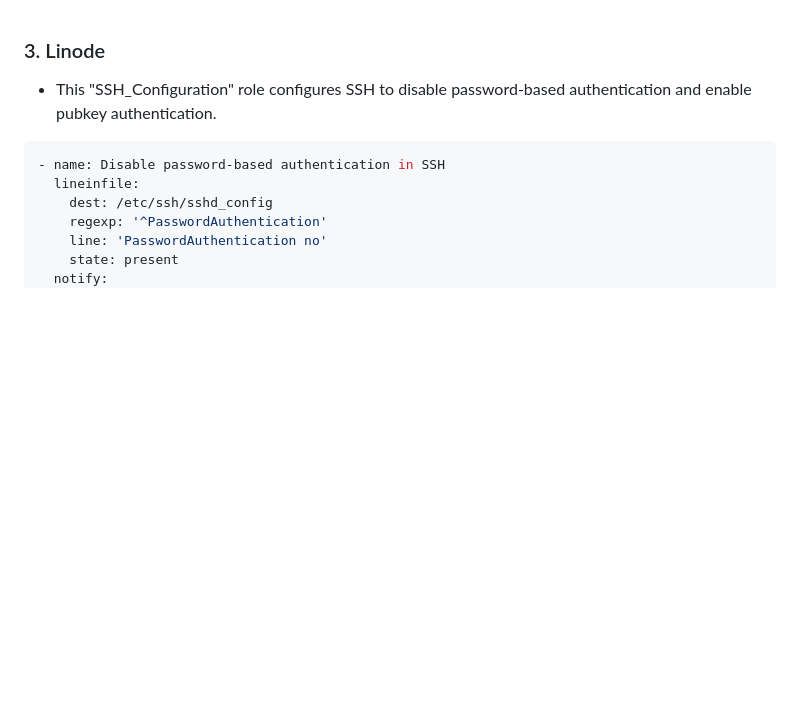
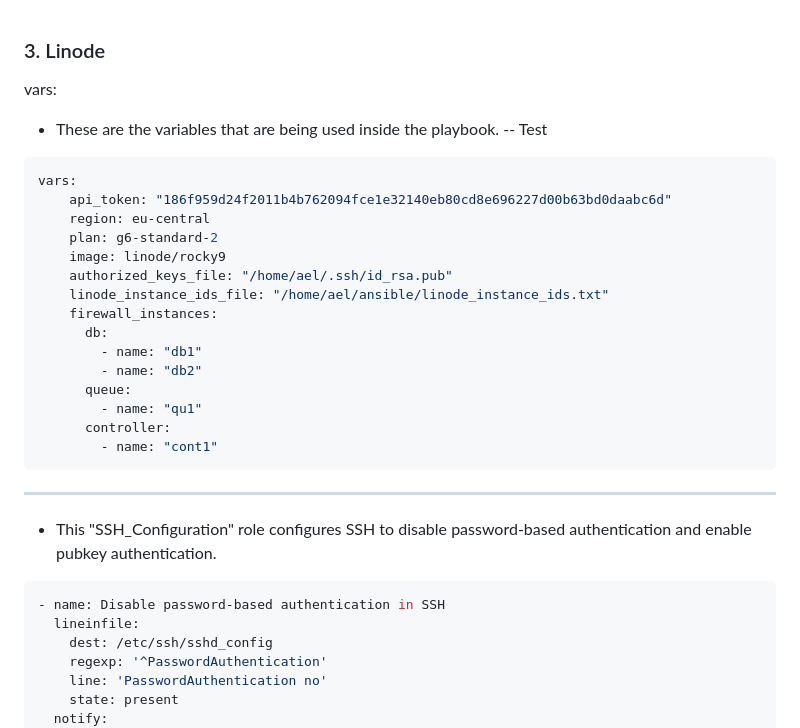
Before and after one commit to TyroneFromBelgium/serverok, a Markdown page: testen.md, the part around the change. GitHub-like rendering; blank space fills up the shorter version.

````diff
--- a/testen.md
+++ b/testen.md
@@ -1,4 +1,26 @@
 ### 3. Linode
+vars:
+- These are the variables that are being used inside the playbook.
+  -- Test
+```yaml
+vars:
+    api_token: "186f959d24f2011b4b762094fce1e32140eb80cd8e696227d00b63bd0daabc6d"
+    region: eu-central
+    plan: g6-standard-2
+    image: linode/rocky9
+    authorized_keys_file: "/home/ael/.ssh/id_rsa.pub"
+    linode_instance_ids_file: "/home/ael/ansible/linode_instance_ids.txt"
+    firewall_instances:
+      db:
+        - name: "db1"
+        - name: "db2"
+      queue:
+        - name: "qu1"
+      controller:
+        - name: "cont1"
+```
+
+--------------------------------------------------------------
 
 - This "SSH_Configuration" role configures SSH to disable password-based authentication and enable pubkey authentication.
 
````
